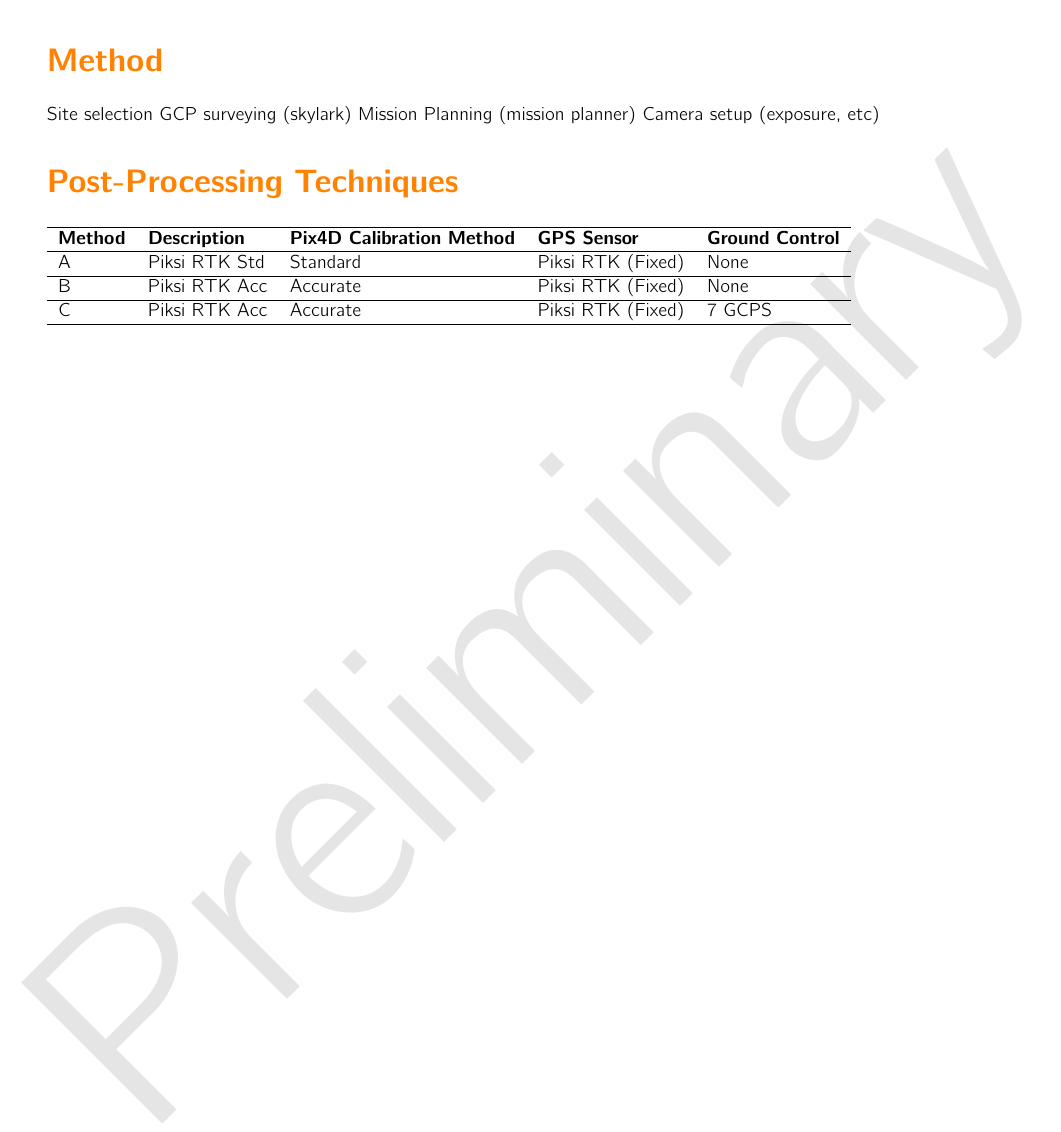
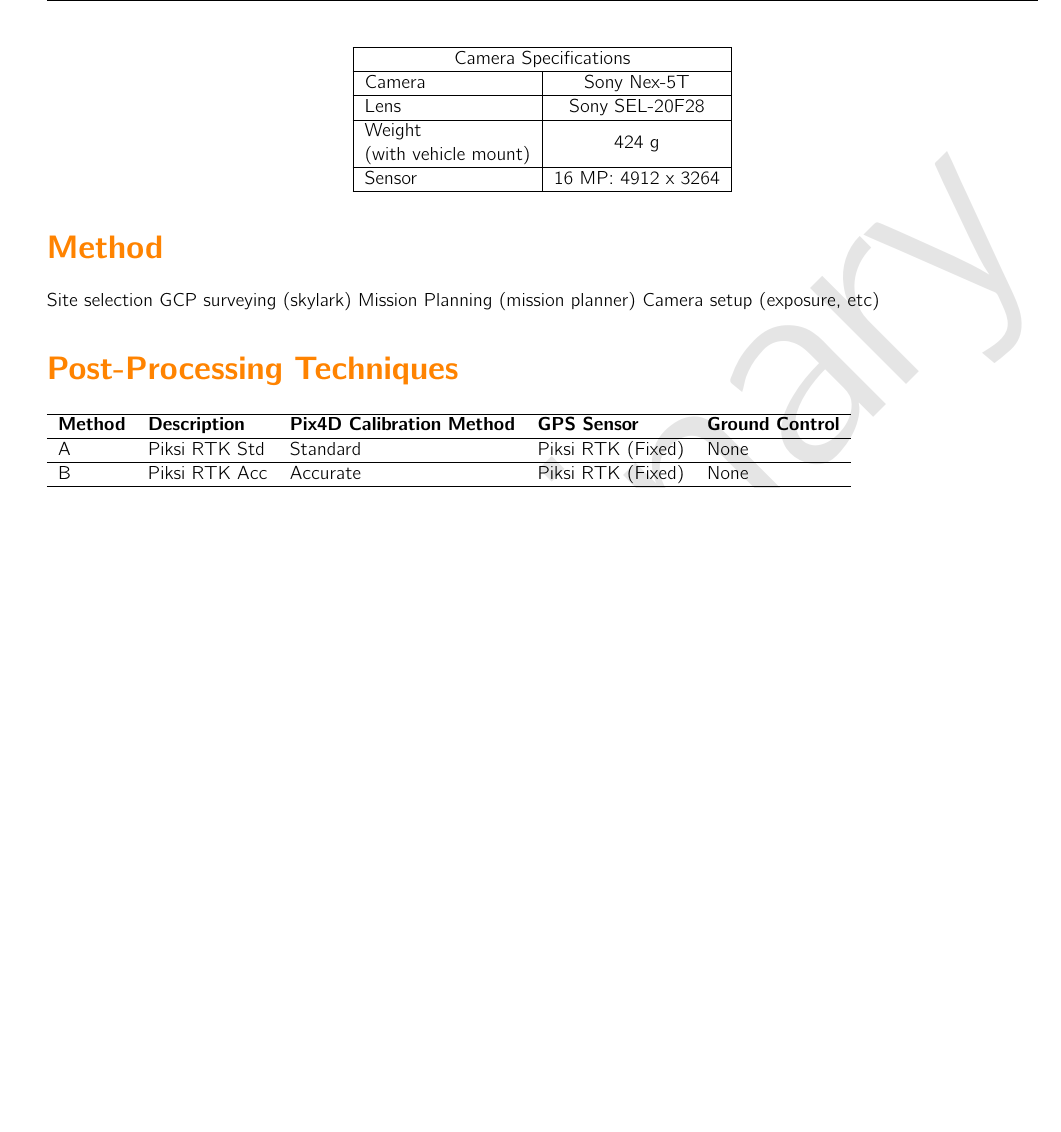
Before and after one commit to denniszollo/direct_geo_white_paper, a LaTeX document (whitepaper.tex): part of page 3 of 4, cut at the place of the change, the shorter picture padded with empty space. Compiled offline with pdfLaTeX.

Commit message:
cam table

```diff
--- a/whitepaper.tex
+++ b/whitepaper.tex
@@ -64,6 +63,18 @@ Motor Controllers x 4 & X-Rotor 40A OPTO     \\ \hline
 Propellers x 4        & Tarot 1555 CF        \\ \hline
 Batteries x 2         & Multistar 6S 5200mAh \\ \hline
 Weight                & 2942 g               \\ \hline
+\end{tabular}
+\end{table}
+\begin{table}[]
+\centering
+\label{my-label}
+\begin{tabular}{|l|c|}
+\hline
+\multicolumn{2}{|c|}{Camera Specifications}                                                \\ \hline
+Camera                                                                & Sony Nex-5T        \\ \hline
+Lens                                                                  & Sony SEL-20F28     \\ \hline
+\begin{tabular}[c]{@{}l@{}}Weight\\ (with vehicle mount)\end{tabular} & 424 g              \\ \hline
+Sensor                                                                & 16 MP: 4912 x 3264 \\ \hline
 \end{tabular}
 \end{table}
 Camera, focal length, quadcopter
```
Also changed, not shown: whitepaper.tex (1 more changed lines).
